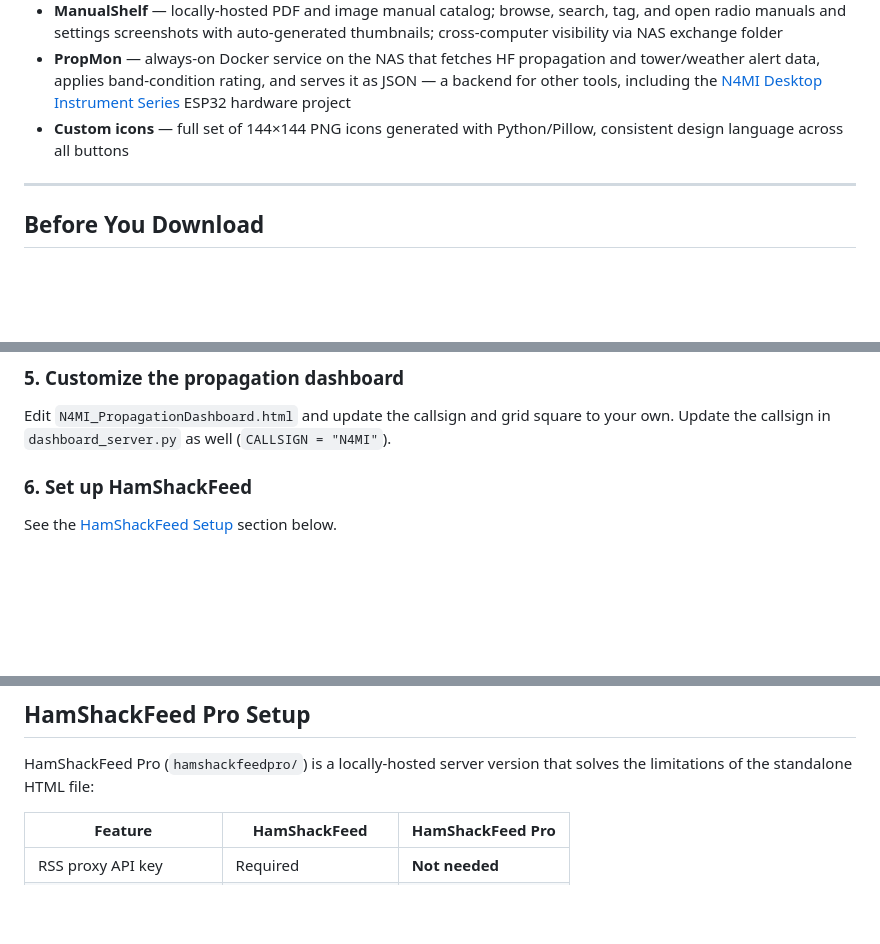
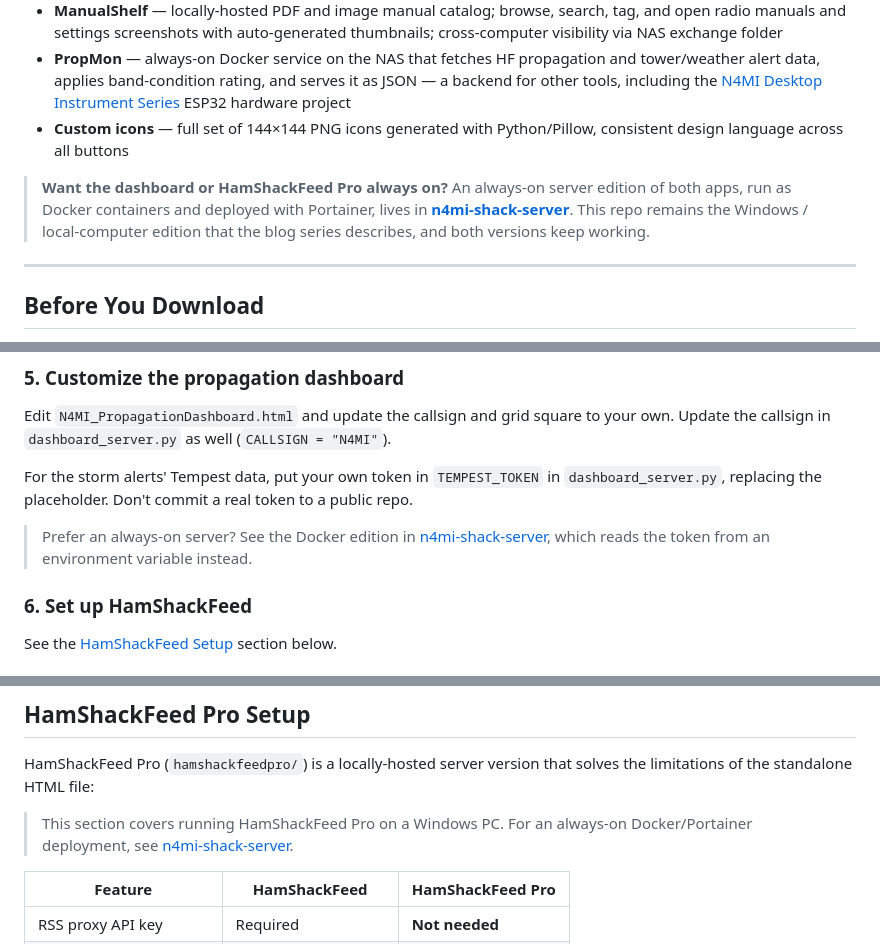
Before and after one commit to N4MI73/streamdeck-hamradio, a Markdown page: README.md, 3 parts joined by grey strips. Drawn GitHub-style; blank space fills up the shorter version.

Commit message:
README: point to the n4mi-shack-server edition
Add pointers to the new always-on Docker/Portainer edition of the
Propagation Dashboard and HamShackFeed Pro; this repo remains the
Windows/local edition. Note where the Tempest token goes.

Co-Authored-By: Claude Opus 5.5 <noreply@anthropic.com>
Claude-Session: https://claude.ai/code/session_018bt7ntXULQnocRfLXeWUig

```diff
--- a/README.md
+++ b/README.md
@@ -22,6 +22,8 @@ with assistance from [Claude AI](https://claude.ai/).
 - **ManualShelf** — locally-hosted PDF and image manual catalog; browse, search, tag, and open radio manuals and settings screenshots with auto-generated thumbnails; cross-computer visibility via NAS exchange folder
 - **PropMon** — always-on Docker service on the NAS that fetches HF propagation and tower/weather alert data, applies band-condition rating, and serves it as JSON — a backend for other tools, including the [N4MI Desktop Instrument Series](https://github.com/N4MI73/n4mi-desktop-instruments) ESP32 hardware project
 - **Custom icons** — full set of 144×144 PNG icons generated with Python/Pillow, consistent design language across all buttons
+
+> **Want the dashboard or HamShackFeed Pro always on?** An always-on server edition of both apps, run as Docker containers and deployed with Portainer, lives in [**n4mi-shack-server**](https://github.com/N4MI73/n4mi-shack-server). This repo remains the Windows / local-computer edition that the blog series describes, and both versions keep working.
 
 ---
 ## Before You Download
@@ -164,6 +166,10 @@ In PSTRotatorAz: **Communication → UDP Control → Enable**, port **12000**
 
 Edit `N4MI_PropagationDashboard.html` and update the callsign and grid square to your own. Update the callsign in `dashboard_server.py` as well (`CALLSIGN = "N4MI"`).
 
+For the storm alerts' Tempest data, put your own token in `TEMPEST_TOKEN` in `dashboard_server.py`, replacing the placeholder. Don't commit a real token to a public repo.
+
+> Prefer an always-on server? See the Docker edition in [n4mi-shack-server](https://github.com/N4MI73/n4mi-shack-server), which reads the token from an environment variable instead.
+
 ### 6. Set up HamShackFeed
 
 See the [HamShackFeed Setup](#hamshackfeed-setup) section below.
@@ -208,6 +214,8 @@ const RSS2JSON_KEY = 'YOUR_RSS2JSON_API_KEY_HERE';
 ## HamShackFeed Pro Setup
 
 HamShackFeed Pro (`hamshackfeedpro/`) is a locally-hosted server version that solves the limitations of the standalone HTML file:
+
+> This section covers running HamShackFeed Pro on a Windows PC. For an always-on Docker/Portainer deployment, see [n4mi-shack-server](https://github.com/N4MI73/n4mi-shack-server).
 
 | Feature | HamShackFeed | HamShackFeed Pro |
 |---|---|---|
```
